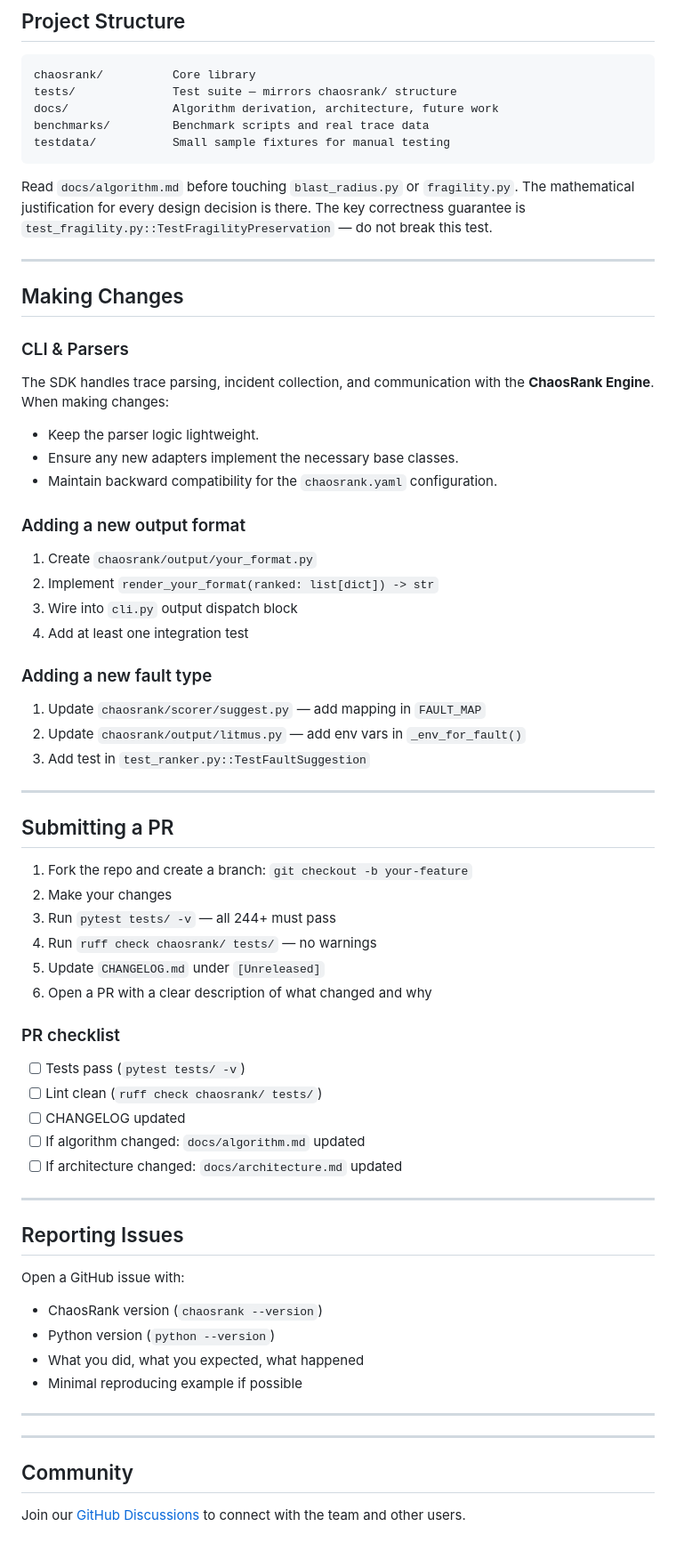
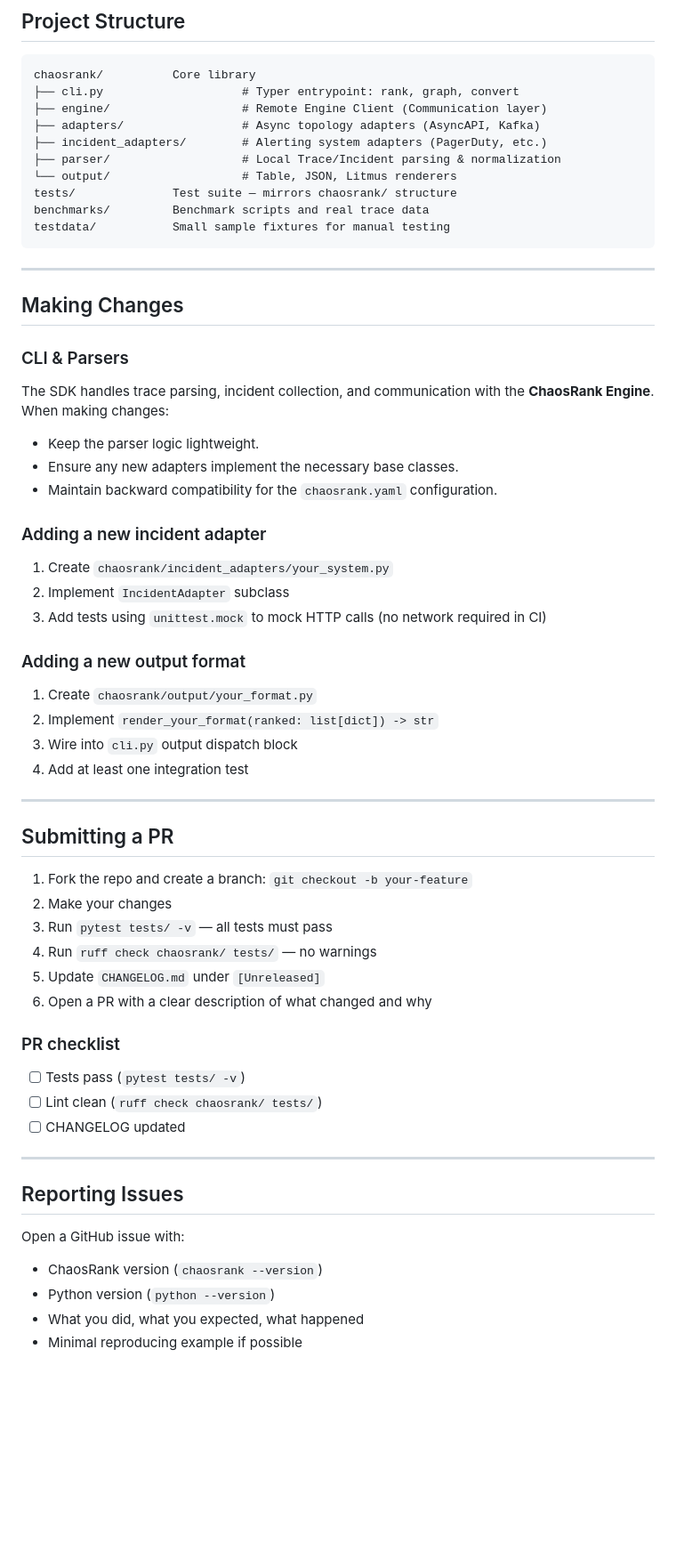
Before and after one commit to Medinz01/chaosrank, a Markdown page: CONTRIBUTING.md, the part around one of its changes. Shown at 89% size. GitHub-like rendering; blank space fills up the shorter version.

Commit message:
docs: update contributing and changelog for open core transition

````diff
--- a/CONTRIBUTING.md
+++ b/CONTRIBUTING.md
@@ -83,16 +69,16 @@ CI runs ruff on every push — fix warnings before submitting.
 
 ```
 chaosrank/          Core library
+├── cli.py                    # Typer entrypoint: rank, graph, convert
+├── engine/                   # Remote Engine Client (Communication layer)
+├── adapters/                 # Async topology adapters (AsyncAPI, Kafka)
+├── incident_adapters/        # Alerting system adapters (PagerDuty, etc.)
+├── parser/                   # Local Trace/Incident parsing & normalization
+└── output/                   # Table, JSON, Litmus renderers
 tests/              Test suite — mirrors chaosrank/ structure
-docs/               Algorithm derivation, architecture, future work
 benchmarks/         Benchmark scripts and real trace data
 testdata/           Small sample fixtures for manual testing
 ```
-
-Read `docs/algorithm.md` before touching `blast_radius.py` or `fragility.py`.
-The mathematical justification for every design decision is there.
-The key correctness guarantee is `test_fragility.py::TestFragilityPreservation` —
-do not break this test.
 
 ---
 
@@ -105,6 +91,12 @@ The SDK handles trace parsing, incident collection, and communication with the *
 - Ensure any new adapters implement the necessary base classes.
 - Maintain backward compatibility for the `chaosrank.yaml` configuration.
 
+### Adding a new incident adapter
+
+1. Create `chaosrank/incident_adapters/your_system.py`
+2. Implement `IncidentAdapter` subclass
+3. Add tests using `unittest.mock` to mock HTTP calls (no network required in CI)
+
 ### Adding a new output format
 
 1. Create `chaosrank/output/your_format.py`
@@ -112,19 +104,13 @@ The SDK handles trace parsing, incident collection, and communication with the *
 3. Wire into `cli.py` output dispatch block
 4. Add at least one integration test
 
-### Adding a new fault type
-
-1. Update `chaosrank/scorer/suggest.py` — add mapping in `FAULT_MAP`
-2. Update `chaosrank/output/litmus.py` — add env vars in `_env_for_fault()`
-3. Add test in `test_ranker.py::TestFaultSuggestion`
-
 ---
 
 ## Submitting a PR
 
 1. Fork the repo and create a branch: `git checkout -b your-feature`
 2. Make your changes
-3. Run `pytest tests/ -v` — all 244+ must pass
+3. Run `pytest tests/ -v` — all tests must pass
 4. Run `ruff check chaosrank/ tests/` — no warnings
 5. Update `CHANGELOG.md` under `[Unreleased]`
 6. Open a PR with a clear description of what changed and why
@@ -134,8 +120,6 @@ The SDK handles trace parsing, incident collection, and communication with the *
 - [ ] Tests pass (`pytest tests/ -v`)
 - [ ] Lint clean (`ruff check chaosrank/ tests/`)
 - [ ] CHANGELOG updated
-- [ ] If algorithm changed: `docs/algorithm.md` updated
-- [ ] If architecture changed: `docs/architecture.md` updated
 
 ---
 
@@ -146,11 +130,3 @@ Open a GitHub issue with:
 - Python version (`python --version`)
 - What you did, what you expected, what happened
 - Minimal reproducing example if possible
-
----
-
----
-
-## Community
-
-Join our [GitHub Discussions](https://github.com/Medinz01/chaosrank/discussions) to connect with the team and other users.
````
Also changed, not shown: other parts of CONTRIBUTING.md (+6 -20 lines), CHANGELOG.md (+16 -0 lines).
